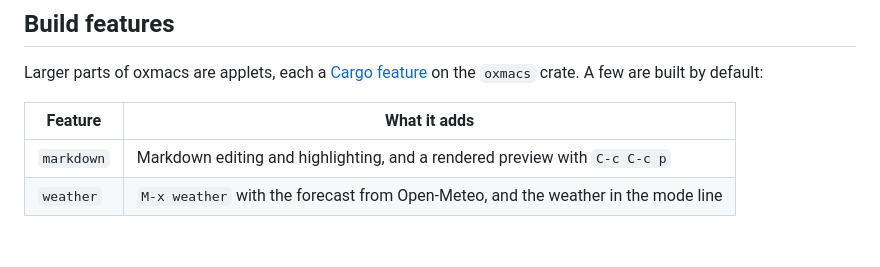
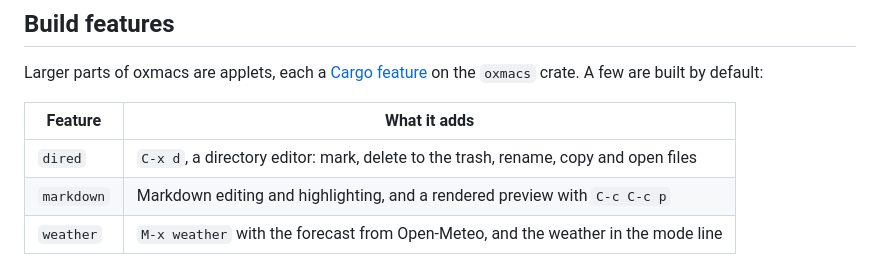
Before and after one commit to collide2954/oxmacs, a Markdown page: README.md, the part around the change. GitHub-like rendering; blank space fills up the shorter version.

Commit message:
Document the dired applet and the [dired] table

```diff
--- a/README.md
+++ b/README.md
@@ -24,6 +24,7 @@ Larger parts of oxmacs are applets, each a [Cargo feature](https://doc.rust-lang
 
 | Feature    | What it adds                                                                 |
 |------------|------------------------------------------------------------------------------|
+| `dired`    | `C-x d`, a directory editor: mark, delete to the trash, rename, copy and open files |
 | `markdown` | Markdown editing and highlighting, and a rendered preview with `C-c C-c p`    |
 | `weather`  | `M-x weather` with the forecast from Open-Meteo, and the weather in the mode line |
 
```
Also changed, not shown: CHANGELOG.md (+4 -0 lines).
